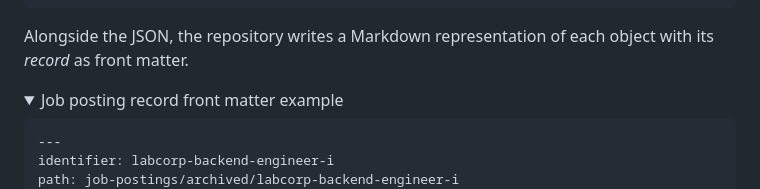
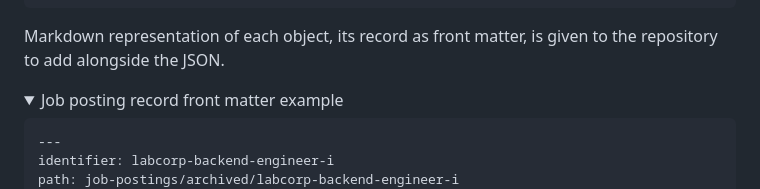
Before and after one commit to evokateur/cv-joint, a Markdown page: README.md, the part around the change. GitHub-like rendering; folded sections open.

Commit message:
Clarify Markdown representation description
Rephrase the explanation of Markdown representation in the README.

```diff
--- a/README.md
+++ b/README.md
@@ -62,7 +62,7 @@ Structured outputs from analysis are persisted as JSON files by a repository ser
 
 </details>
 
-Alongside the JSON, the repository writes a Markdown representation of each object with its *record* as front matter.
+Markdown representation of each object, its record as front matter, is given to the repository to add alongside the JSON.
 
 <details>
 <summary>Job posting record front matter example</summary>
```
